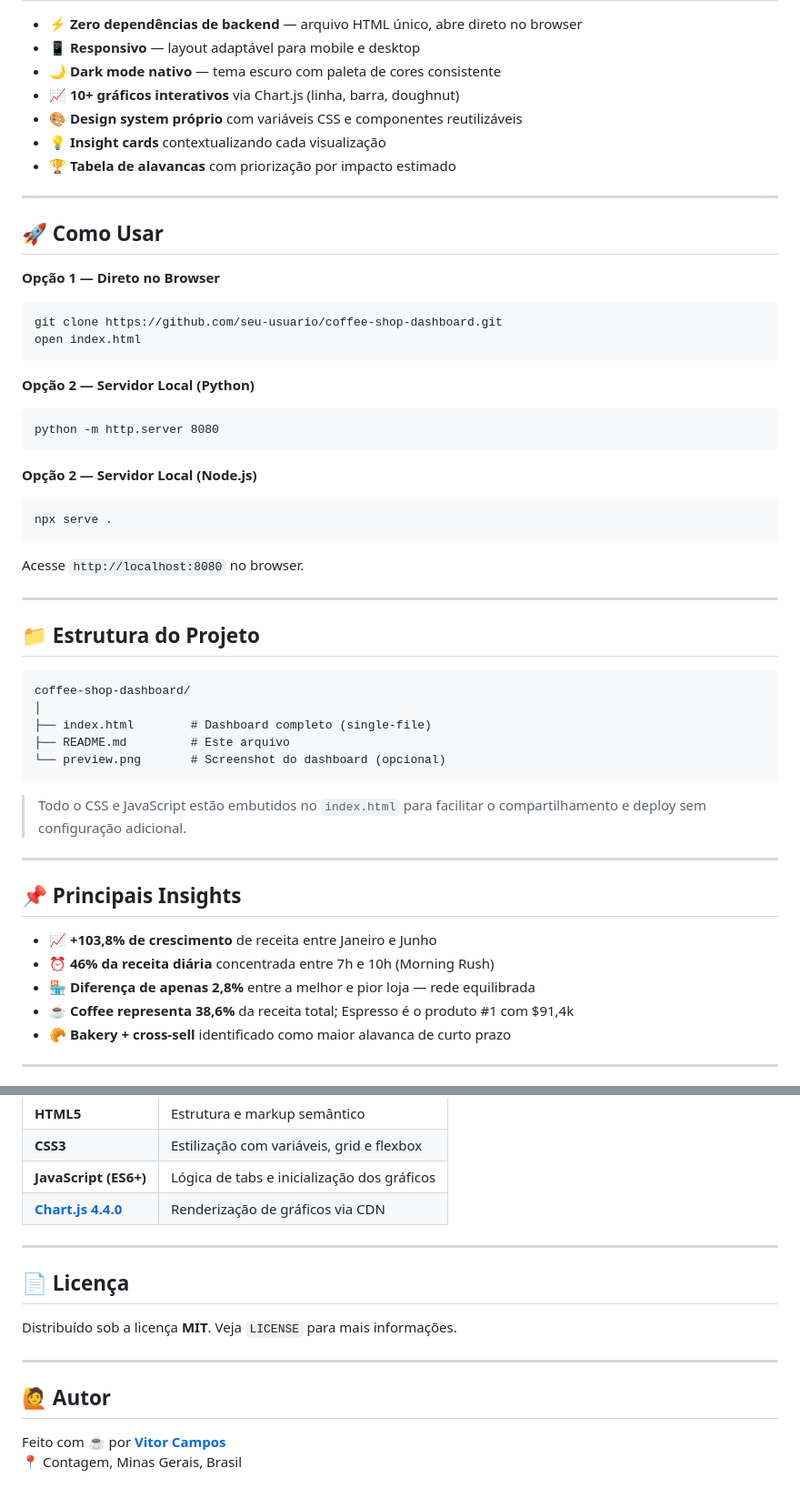
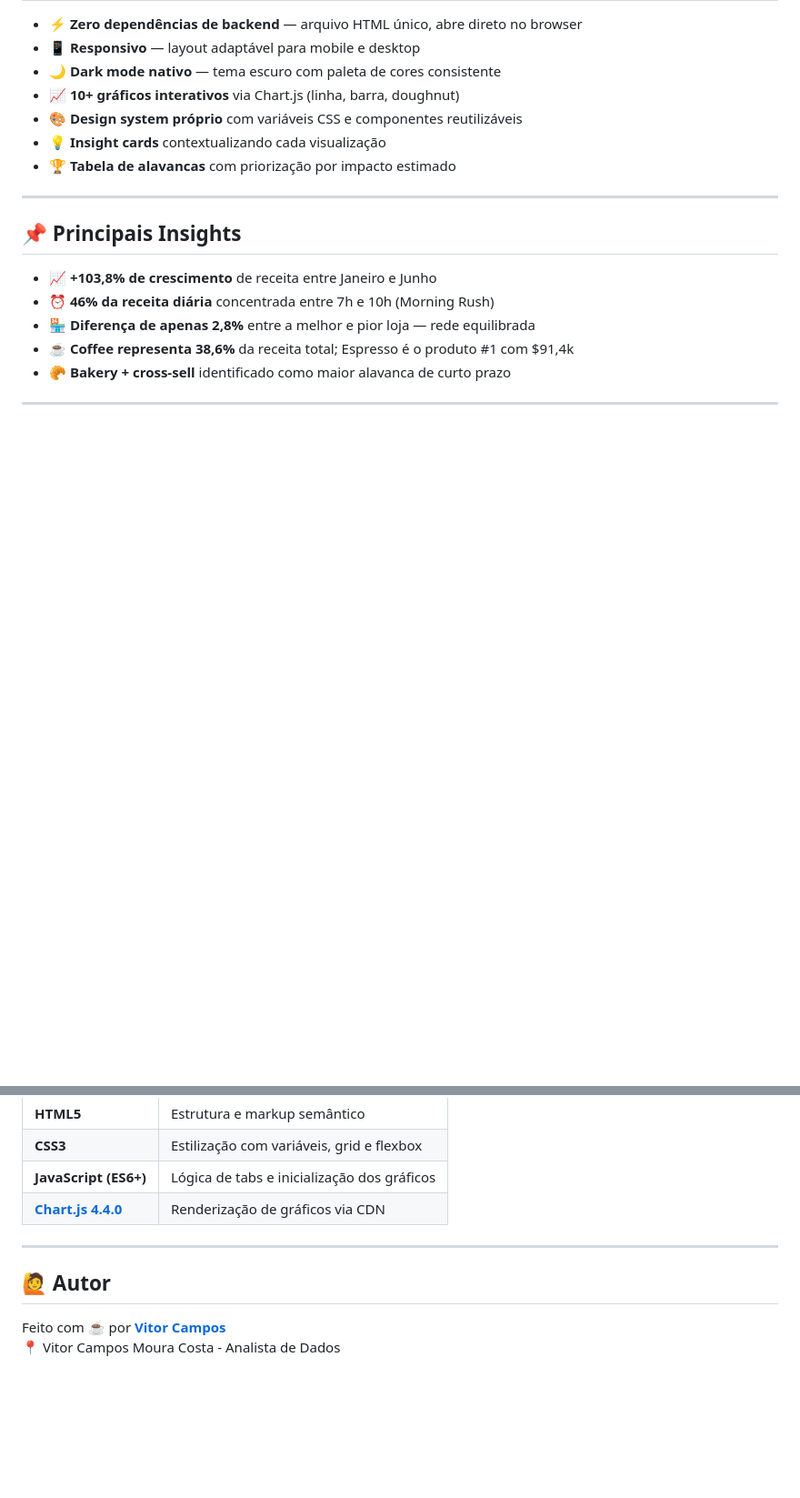
Before and after one commit to VitorCamposAds/Data_Analisys_Using_AI, a Markdown page: README.md, 2 parts joined by grey strips. Shown at 91% size. GitHub-like rendering; blank space fills up the shorter version.

```diff
--- a/README.md
+++ b/README.md
@@ -46,38 +46,6 @@ O dashboard é organizado em **5 abas temáticas**:
 - 🏆 **Tabela de alavancas** com priorização por impacto estimado
 
 ---
-
-## 🚀 Como Usar
-
-**Opção 1 — Direto no Browser**
-
-    git clone https://github.com/seu-usuario/coffee-shop-dashboard.git
-    open index.html
-
-**Opção 2 — Servidor Local (Python)**
-
-    python -m http.server 8080
-
-**Opção 2 — Servidor Local (Node.js)**
-
-    npx serve .
-
-Acesse `http://localhost:8080` no browser.
-
----
-
-## 📁 Estrutura do Projeto
-
-    coffee-shop-dashboard/
-    │
-    ├── index.html        # Dashboard completo (single-file)
-    ├── README.md         # Este arquivo
-    └── preview.png       # Screenshot do dashboard (opcional)
-
-> Todo o CSS e JavaScript estão embutidos no `index.html` para facilitar o compartilhamento e deploy sem configuração adicional.
-
----
-
 ## 📌 Principais Insights
 
 - 📈 **+103,8% de crescimento** de receita entre Janeiro e Junho
@@ -99,13 +67,7 @@ Acesse `http://localhost:8080` no browser.
 
 ---
 
-## 📄 Licença
-
-Distribuído sob a licença **MIT**. Veja `LICENSE` para mais informações.
-
----
-
 ## 🙋 Autor
 
-Feito com ☕ por **[Vitor Campos](https://github.com/seu-usuario)**
-📍 Contagem, Minas Gerais, Brasil
+Feito com ☕ por **[Vitor Campos](www.linkedin.com/in/vitor-campos-tech)**
+📍 Vitor Campos Moura Costa - Analista de Dados
```
